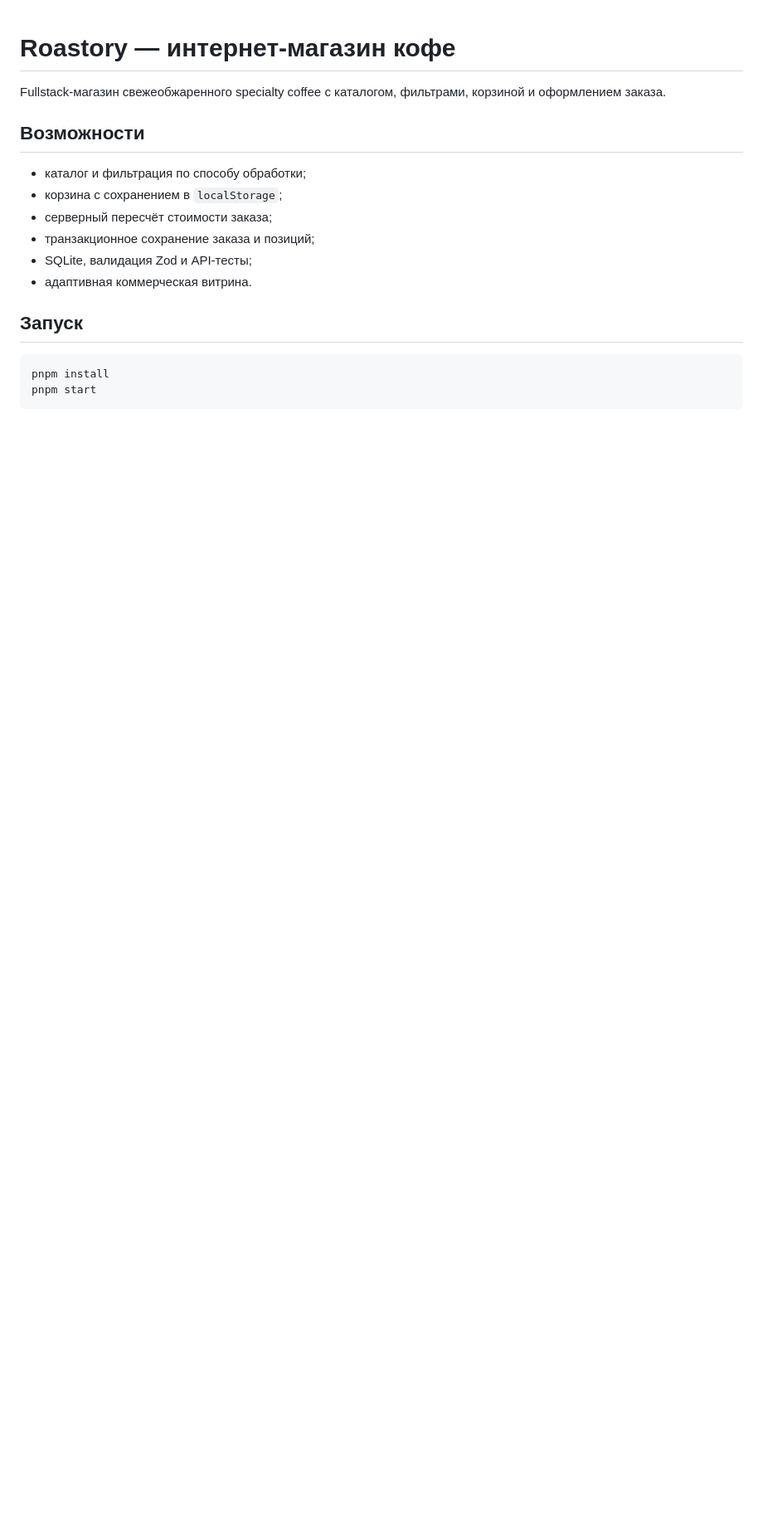
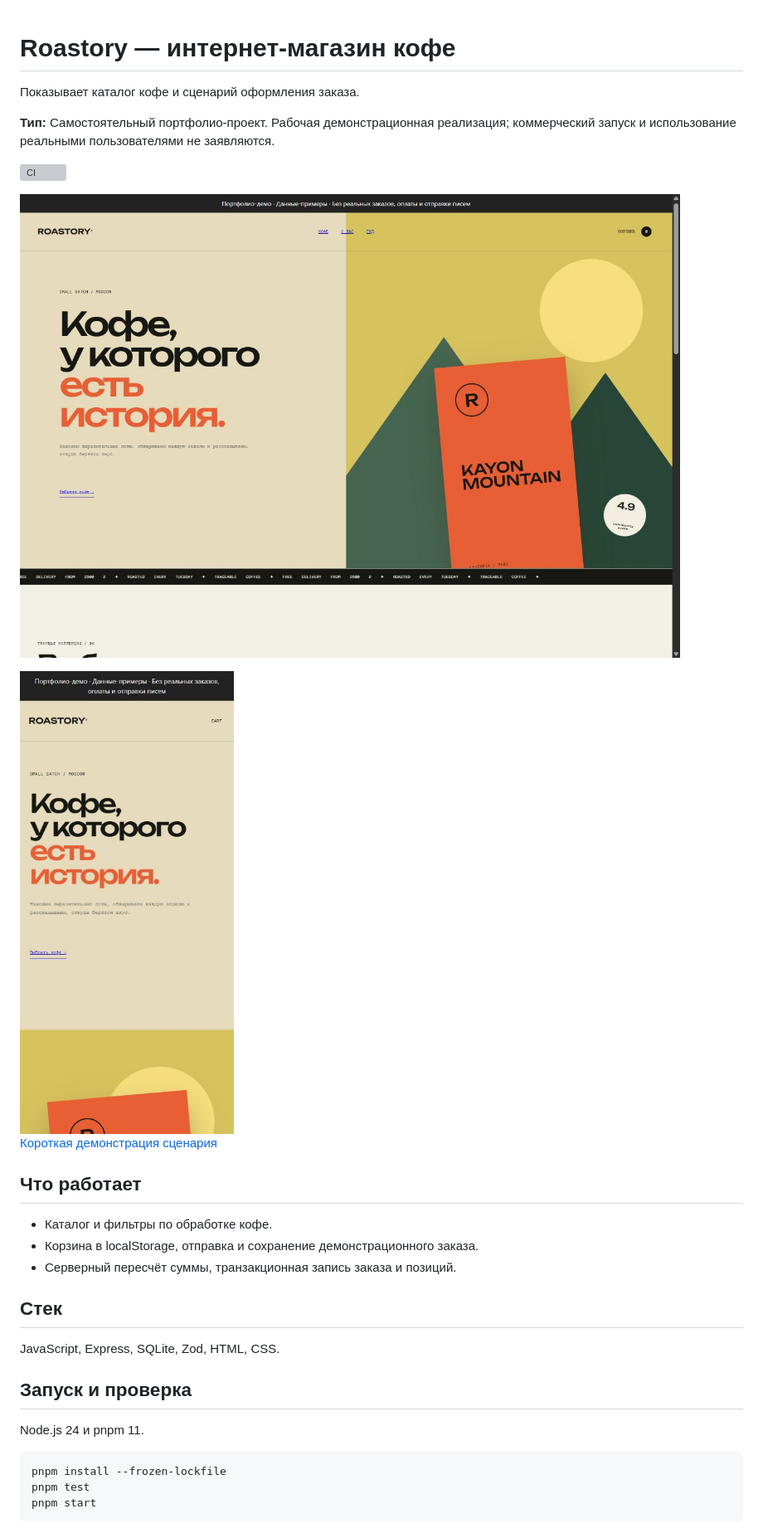
Before and after one commit to memorim/roastory-coffee-shop, a Markdown page: README.md, the part around the change printed below. Shown: that part at 83% size. Drawn GitHub-style; pictures changed too: docs/desktop.png (added), docs/mobile.png (added); blank space fills up the shorter version; grey boxes are pictures that could not be loaded.

````diff
--- a/README.md
+++ b/README.md
@@ -1,20 +1,31 @@
 # Roastory — интернет-магазин кофе
 
-Fullstack-магазин свежеобжаренного specialty coffee с каталогом, фильтрами, корзиной и оформлением заказа.
+Показывает каталог кофе и сценарий оформления заказа.
 
-## Возможности
+**Тип:** Самостоятельный портфолио-проект. Рабочая демонстрационная реализация; коммерческий запуск и использование реальными пользователями не заявляются.
 
-- каталог и фильтрация по способу обработки;
-- корзина с сохранением в `localStorage`;
-- серверный пересчёт стоимости заказа;
-- транзакционное сохранение заказа и позиций;
-- SQLite, валидация Zod и API-тесты;
-- адаптивная коммерческая витрина.
+![CI](https://github.com/memorim/roastory-coffee-shop/actions/workflows/ci.yml/badge.svg)
 
-## Запуск
+![Компьютерная версия](docs/desktop.png)
+
+<img src="docs/mobile.png" width="320" alt="Мобильная версия">
+
+[Короткая демонстрация сценария](docs/demo.gif)
+
+## Что работает
+- Каталог и фильтры по обработке кофе.
+- Корзина в localStorage, отправка и сохранение демонстрационного заказа.
+- Серверный пересчёт суммы, транзакционная запись заказа и позиций.
+
+## Стек
+JavaScript, Express, SQLite, Zod, HTML, CSS.
+
+## Запуск и проверка
+Node.js 24 и pnpm 11.
 
 ```bash
-pnpm install
+pnpm install --frozen-lockfile
+pnpm test
 pnpm start
 ```
 
````
Also changed, not shown: other parts of README.md (+14 -4 lines), docs/API_EXAMPLE.md (added, +24 -0 lines), docs/TECHNICAL.md (added, +25 -0 lines), docs/VERIFICATION.md (added, +8 -0 lines), docs/demo.gif (added), 4 other files.
